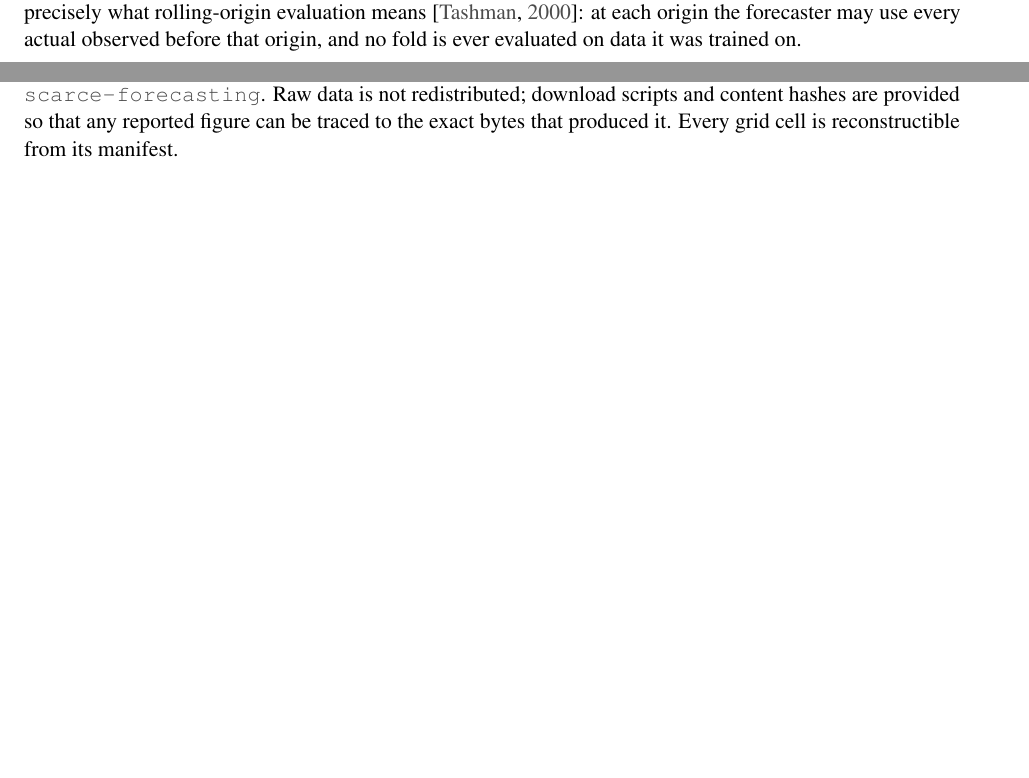
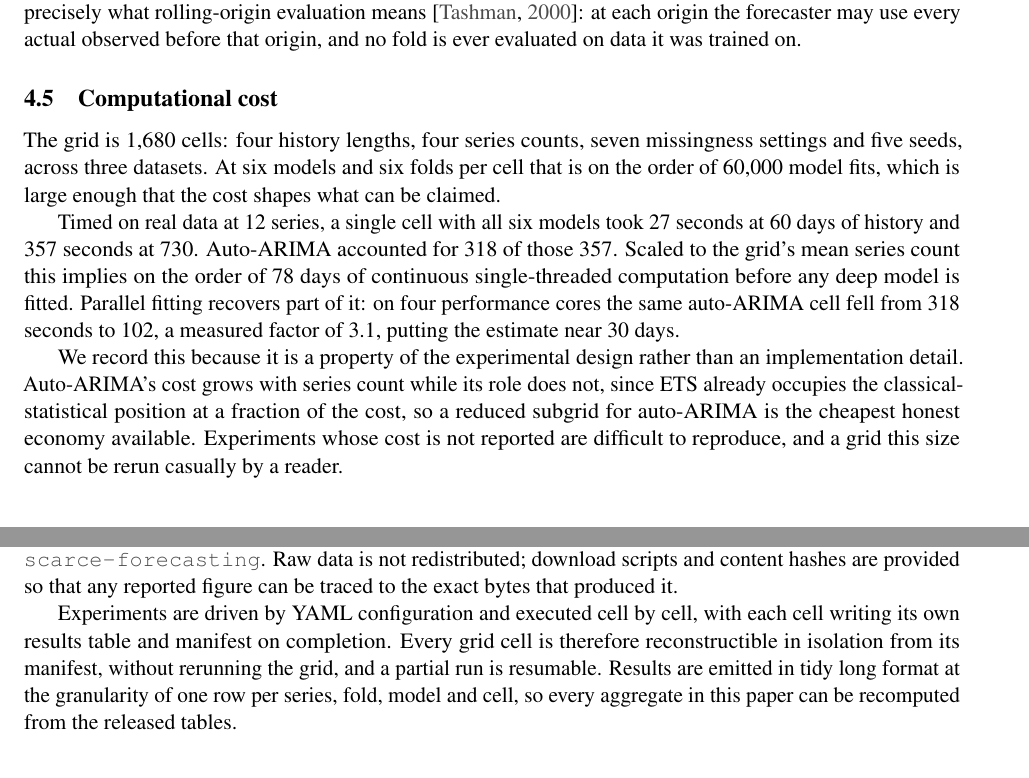
Before and after one commit to aryanshirodkar15/scarce-forecasting, a LaTeX paper (paper/main.tex): two parts of pages 6 and 8 of 9 before the commit and two parts of pages 6 and 9 of 10 after it, joined at a grey line, cut so that both start at the same text, the shorter picture padded with empty space. Compiled offline with pdfLaTeX.

Commit message:
Report measured computational cost in the paper

```diff
--- a/paper/main.tex
+++ b/paper/main.tex
@@ -390,6 +390,29 @@ rolling-origin evaluation means \citep{tashman2000}: at each origin the
 forecaster may use every actual observed before that origin, and no fold is ever
 evaluated on data it was trained on.
 
+\subsection{Computational cost}
+\label{sec:cost}
+
+The grid is 1{,}680 cells: four history lengths, four series counts, seven
+missingness settings and five seeds, across three datasets. At six models and six
+folds per cell that is on the order of 60{,}000 model fits, which is large enough
+that the cost shapes what can be claimed.
+
+Timed on real data at 12 series, a single cell with all six models took 27
+seconds at 60 days of history and 357 seconds at 730. Auto-ARIMA accounted for
+318 of those 357. Scaled to the grid's mean series count this implies on the
+order of 78 days of continuous single-threaded computation before any deep model
+is fitted. Parallel fitting recovers part of it: on four performance cores the
+same auto-ARIMA cell fell from 318 seconds to 102, a measured factor of 3.1,
+putting the estimate near 30 days.
+
+We record this because it is a property of the experimental design rather than an
+implementation detail. Auto-ARIMA's cost grows with series count while its role
+does not, since ETS already occupies the classical-statistical position at a
+fraction of the cost, so a reduced subgrid for auto-ARIMA is the cheapest honest
+economy available. Experiments whose cost is not reported are difficult to
+reproduce, and a grid this size cannot be rerun casually by a reader.
+
 \section{Protocol Validation}
 \label{sec:validation}
 
@@ -535,8 +558,14 @@ therefore, if anything, understate the difficulty of the real problem.
 All code, configurations and design rationale are available at
 \url{https://github.com/aryanshirodkar15/scarce-forecasting}. Raw data is not
 redistributed; download scripts and content hashes are provided so that any
-reported figure can be traced to the exact bytes that produced it. Every grid
-cell is reconstructible from its manifest.
+reported figure can be traced to the exact bytes that produced it.
+
+Experiments are driven by YAML configuration and executed cell by cell, with each
+cell writing its own results table and manifest on completion. Every grid cell is
+therefore reconstructible in isolation from its manifest, without rerunning the
+grid, and a partial run is resumable. Results are emitted in tidy long format at
+the granularity of one row per series, fold, model and cell, so every aggregate
+in this paper can be recomputed from the released tables.
 
 \bibliography{refs}
 
```
Also changed, not shown: paper/main.pdf.
